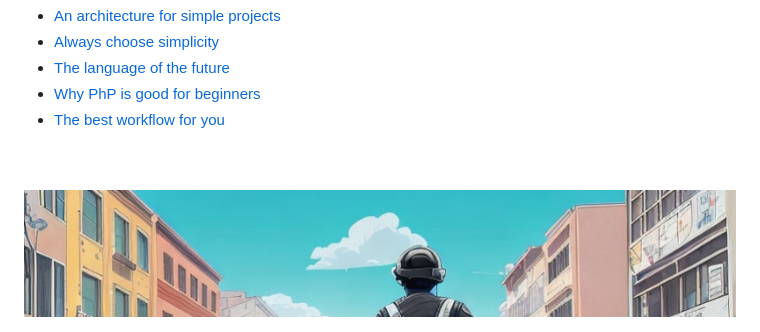
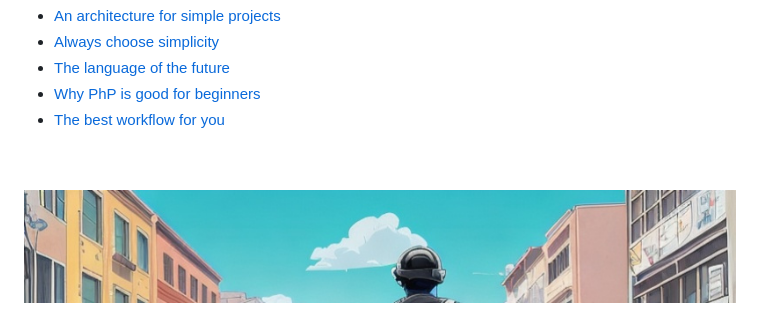
Before and after one commit to georgejrdev/georgejrdev, a Markdown page: README.md, the part around the change. GitHub-like rendering; pictures changed too: decoration.jpg (deleted), image.jpg (added).

Commit message:
Change Image Size

```diff
--- a/README.md
+++ b/README.md
@@ -65,4 +65,4 @@ The best articles I wrote on the most diverse topics.
 <br>
 <br>
 
-<img src="./decoration.jpg" alt="nice image"/>
+<img src="./image.jpg" alt="nice image"/>
```
